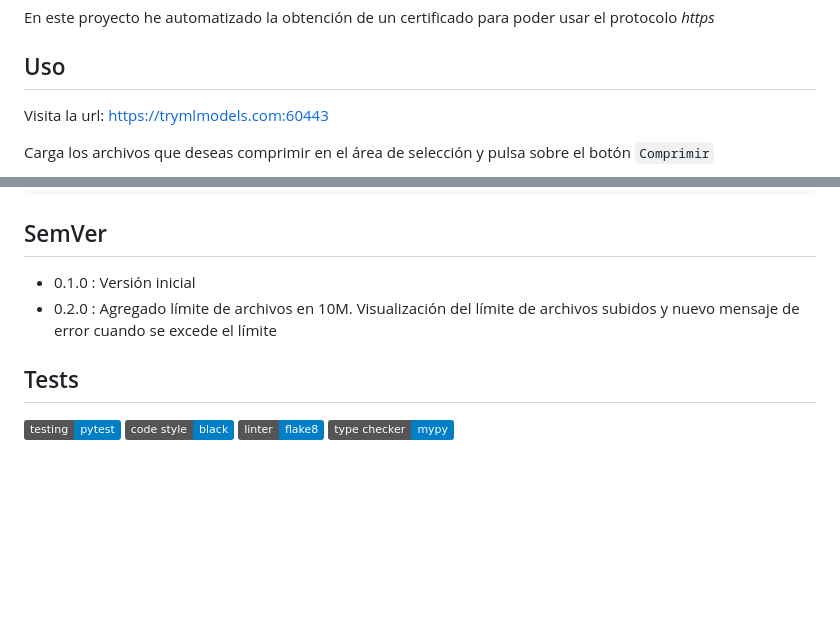
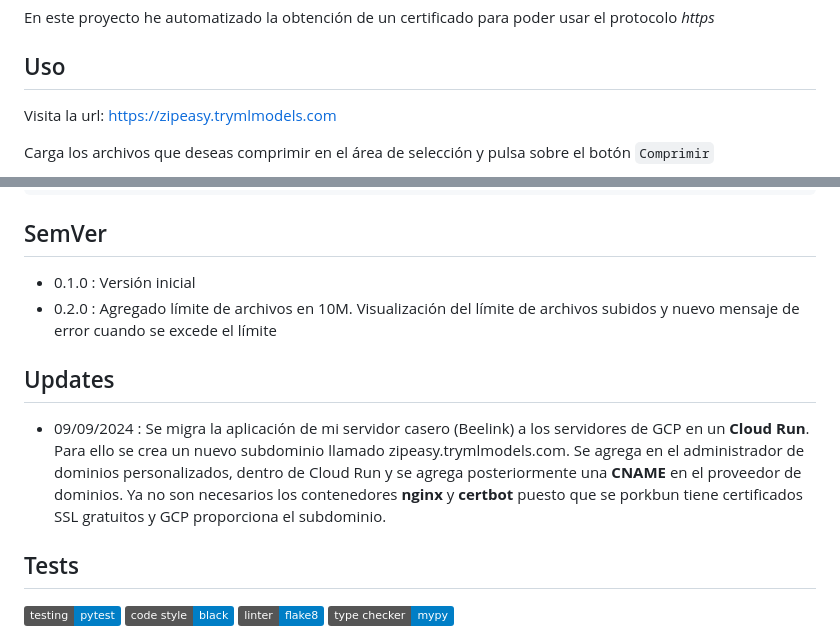
Before and after one commit to sertemo/Zipeasy, a Markdown page: README.md, 2 parts joined by grey strips. Drawn GitHub-style; badges without logos; blank space fills up the shorter version.

Commit message:
actualizado README tras migración a GCP

```diff
--- a/README.md
+++ b/README.md
@@ -12,7 +12,7 @@ Pequeña y ligera aplicación web para comprimir archivos en formato **zip**.
 En este proyecto he automatizado la obtención de un certificado para poder usar el protocolo *https*
 
 ## Uso
-Visita la url: https://trymlmodels.com:60443
+Visita la url: https://zipeasy.trymlmodels.com
 
 Carga los archivos que deseas comprimir en el área de selección y pulsa sobre el botón `Comprimir`
 
@@ -263,6 +263,9 @@ log "Limpieza de imágenes antiguas completada."
 - 0.1.0 : Versión inicial
 - 0.2.0 : Agregado límite de archivos en 10M. Visualización del límite de archivos subidos y nuevo mensaje de error cuando se excede el límite
 
+## Updates
+- 09/09/2024 : Se migra la aplicación de mi servidor casero (Beelink) a los servidores de GCP en un **Cloud Run**. Para ello se crea un nuevo subdominio llamado zipeasy.trymlmodels.com. Se agrega en el administrador de dominios personalizados, dentro de Cloud Run y se agrega posteriormente una **CNAME** en el proveedor de dominios. Ya no son necesarios los contenedores **nginx** y **certbot** puesto que se porkbun tiene certificados SSL gratuitos y GCP proporciona el subdominio.
+
 ## Tests
 ![Pytest](https://img.shields.io/badge/testing-pytest-blue.svg)
 ![Black](https://img.shields.io/badge/code%20style-black-blue.svg)
```
